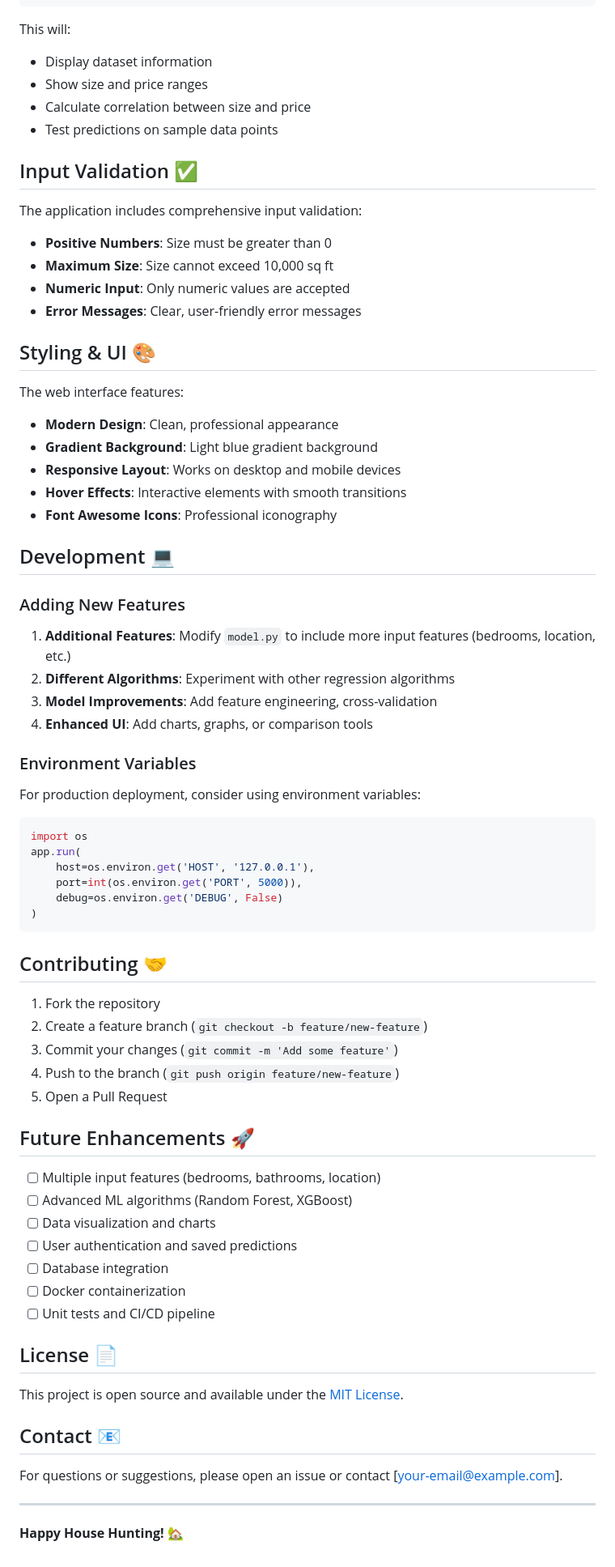
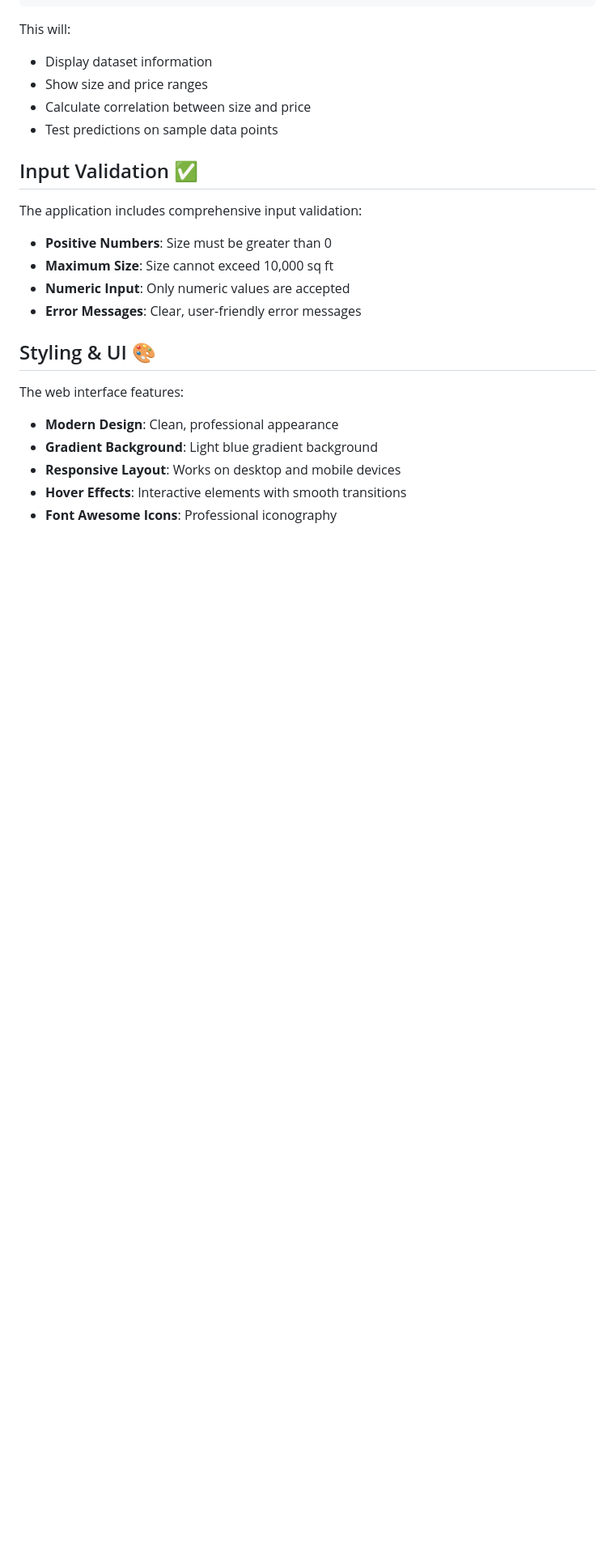
Before and after one commit to DevRex24/HousePrice_Prediction, a Markdown page: README.md, the part around the change. Shown at 81% size. Rendered like a GitHub page; blank space fills up the shorter version.

Commit message:
Third Commit

````diff
--- a/README.md
+++ b/README.md
@@ -162,52 +162,3 @@ The web interface features:
 - **Responsive Layout**: Works on desktop and mobile devices
 - **Hover Effects**: Interactive elements with smooth transitions
 - **Font Awesome Icons**: Professional iconography
-
-## Development 💻
-
-### Adding New Features
-1. **Additional Features**: Modify `model.py` to include more input features (bedrooms, location, etc.)
-2. **Different Algorithms**: Experiment with other regression algorithms
-3. **Model Improvements**: Add feature engineering, cross-validation
-4. **Enhanced UI**: Add charts, graphs, or comparison tools
-
-### Environment Variables
-For production deployment, consider using environment variables:
-```python
-import os
-app.run(
-    host=os.environ.get('HOST', '127.0.0.1'),
-    port=int(os.environ.get('PORT', 5000)),
-    debug=os.environ.get('DEBUG', False)
-)
-```
-
-## Contributing 🤝
-
-1. Fork the repository
-2. Create a feature branch (`git checkout -b feature/new-feature`)
-3. Commit your changes (`git commit -m 'Add some feature'`)
-4. Push to the branch (`git push origin feature/new-feature`)
-5. Open a Pull Request
-
-## Future Enhancements 🚀
-
-- [ ] Multiple input features (bedrooms, bathrooms, location)
-- [ ] Advanced ML algorithms (Random Forest, XGBoost)
-- [ ] Data visualization and charts
-- [ ] User authentication and saved predictions
-- [ ] Database integration
-- [ ] Docker containerization
-- [ ] Unit tests and CI/CD pipeline
-
-## License 📄
-
-This project is open source and available under the [MIT License](LICENSE).
-
-## Contact 📧
-
-For questions or suggestions, please open an issue or contact [your-email@example.com].
-
----
-
-**Happy House Hunting! 🏡**
````
